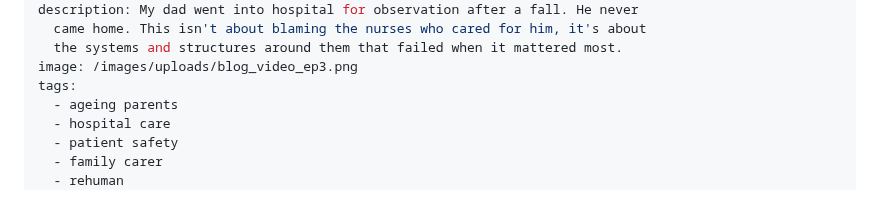
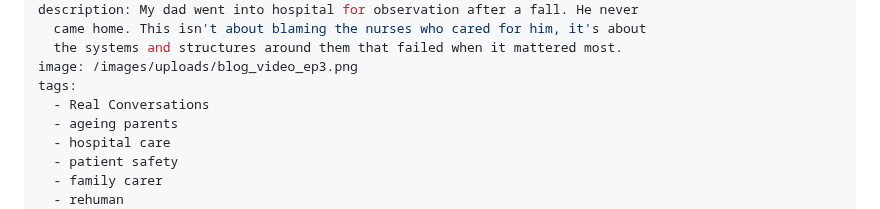
Before and after one commit to BlogMeetNavo/navo-blog, a Markdown page: src/posts/what-happened-to-my-dad.md, the part around one of its changes. Drawn GitHub-style.

Commit message:
Update Blog Posts “what-happened-to-my-dad”

```diff
--- a/src/posts/what-happened-to-my-dad.md
+++ b/src/posts/what-happened-to-my-dad.md
@@ -8,6 +8,7 @@ description: My dad went into hospital for observation after a fall. He never
   the systems and structures around them that failed when it mattered most.
 image: /images/uploads/blog_video_ep3.png
 tags:
+  - Real Conversations
   - ageing parents
   - hospital care
   - patient safety
```
Also changed, not shown: other parts of src/posts/what-happened-to-my-dad.md (+2 -0 lines).
